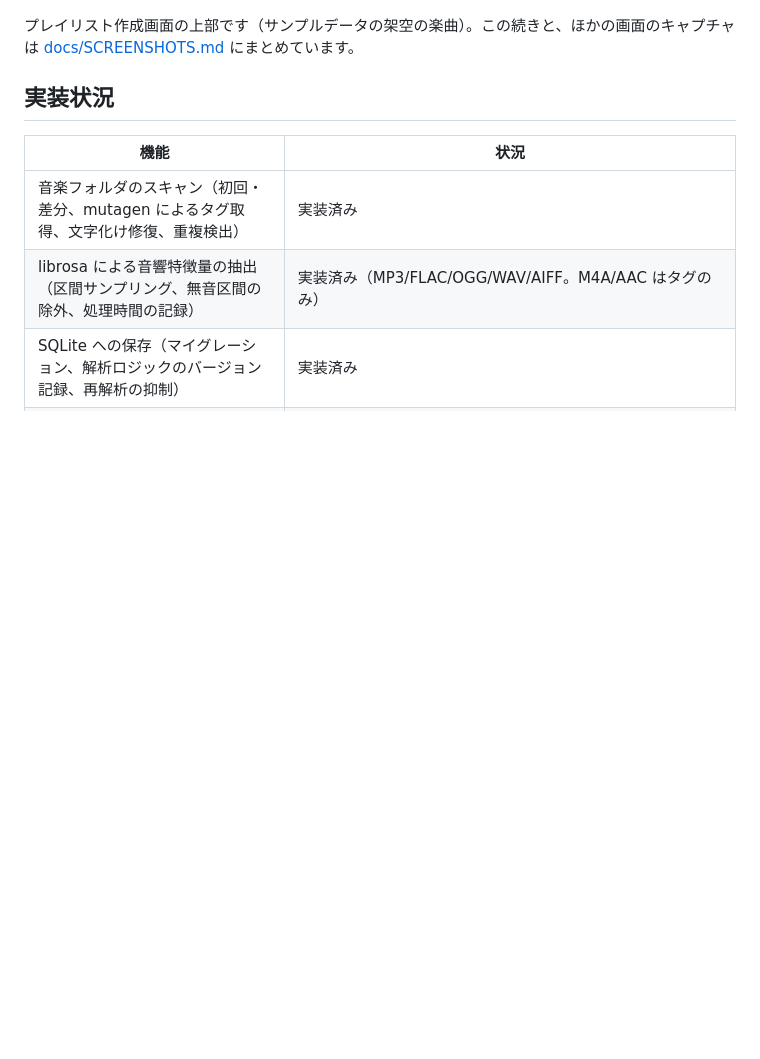
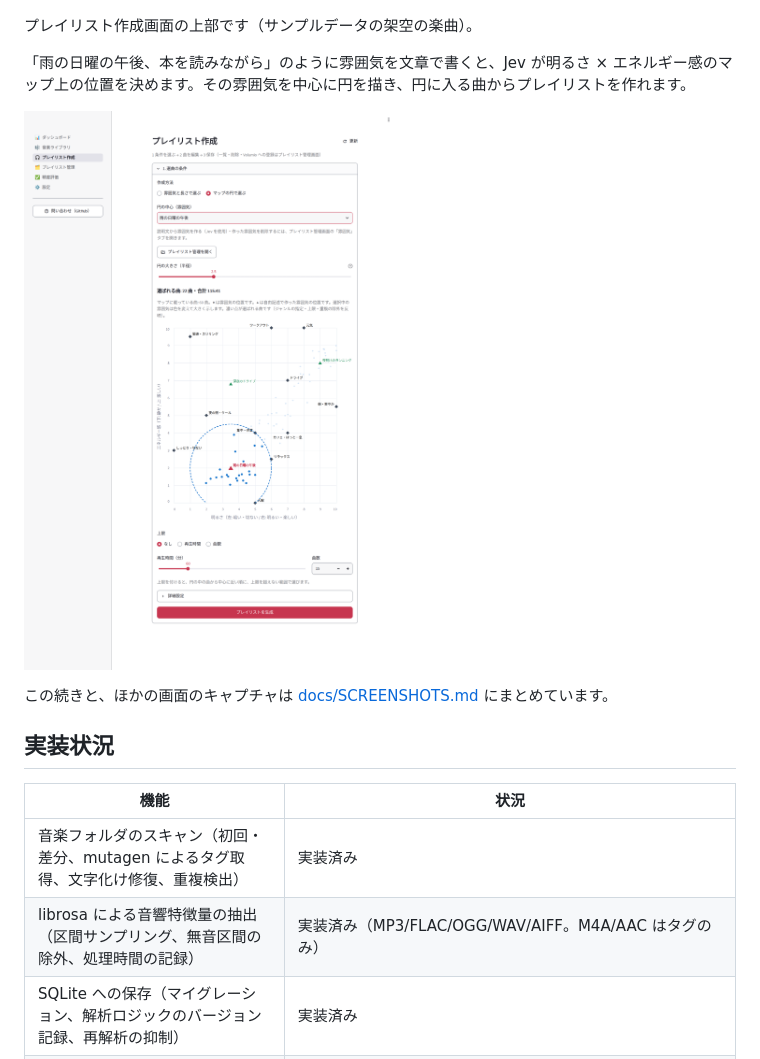
Before and after one commit to ka10ryu1/volumio-playlist-studio, a Markdown page: README.md, the part around the change. GitHub-like rendering; pictures changed too: docs/images/playlist-circle.png (added); blank space fills up the shorter version.

```diff
--- a/README.md
+++ b/README.md
@@ -6,7 +6,13 @@ Raspberry Pi 上の Volumio に保存した音楽を PC から SMB 共有経由
 
 ![プレイリスト作成画面](docs/images/playlist-top.png)
 
-プレイリスト作成画面の上部です（サンプルデータの架空の楽曲）。この続きと、ほかの画面のキャプチャは [docs/SCREENSHOTS.md](docs/SCREENSHOTS.md) にまとめています。
+プレイリスト作成画面の上部です（サンプルデータの架空の楽曲）。
+
+「雨の日曜の午後、本を読みながら」のように雰囲気を文章で書くと、Jev が明るさ × エネルギー感のマップ上の位置を決めます。その雰囲気を中心に円を描き、円に入る曲からプレイリストを作れます。
+
+![雰囲気マップの円で選ぶ](docs/images/playlist-circle.png)
+
+この続きと、ほかの画面のキャプチャは [docs/SCREENSHOTS.md](docs/SCREENSHOTS.md) にまとめています。
 
 ## 実装状況
 
```
Also changed, not shown: docs/SCREENSHOTS.md (+14 -0 lines), docs/images/custom-mood.png (added).
